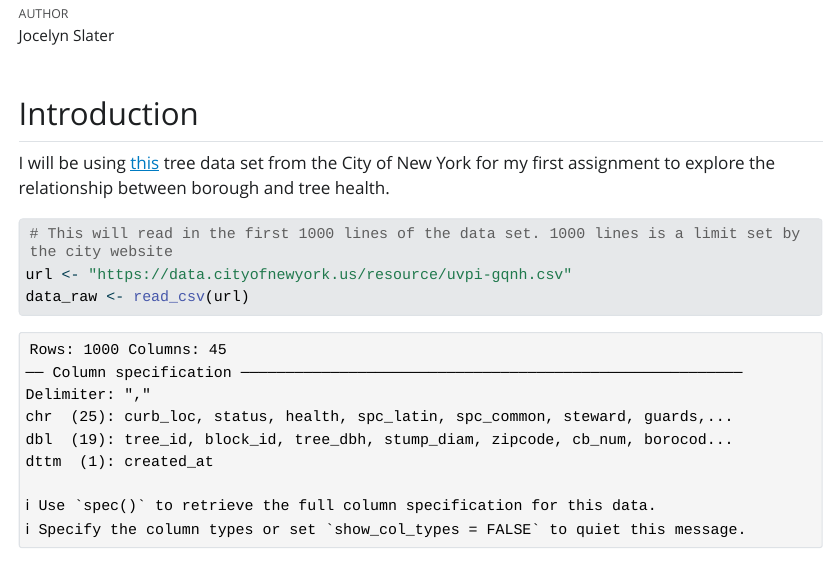
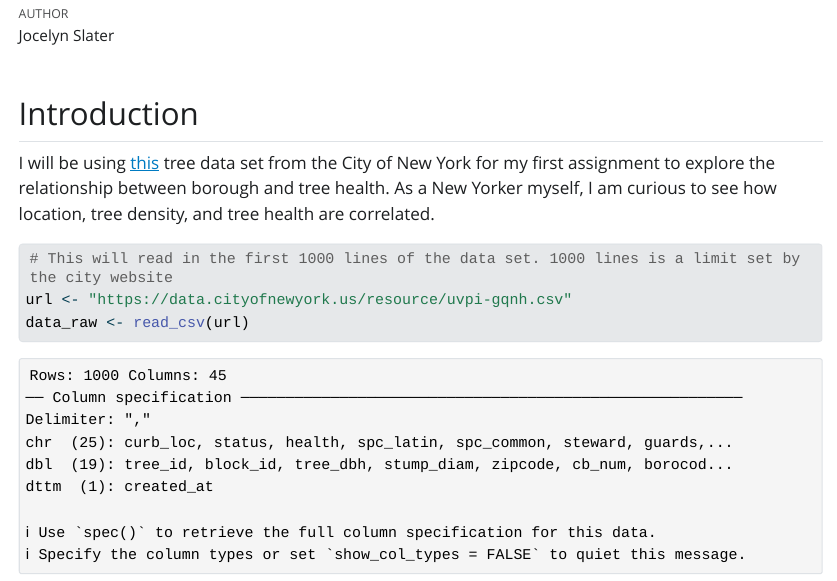
Before and after one commit to jocslater-code/DATA607, a Quarto document (Week1Assignment_Approach.qmd): the page in a window 1100 px wide, from 70 px down. The pictures show the output file Week1Assignment_Approach.html that the author committed with the source, opened offline; Quarto's library style sheets are replaced by a plain one without menus; long lines of code are wrapped.

Commit message:
Add files via upload

````diff
--- a/Week1Assignment_Approach.qmd
+++ b/Week1Assignment_Approach.qmd
@@ -12,7 +12,7 @@ library(readr)
 
 ## Introduction
 
-I will be using [this](https://data.cityofnewyork.us/Environment/2015-Street-Tree-Census-Tree-Data/uvpi-gqnh/about_data) tree data set from the City of New York for my first assignment to explore the relationship between borough and tree health.
+I will be using [this](https://data.cityofnewyork.us/Environment/2015-Street-Tree-Census-Tree-Data/uvpi-gqnh/about_data) tree data set from the City of New York for my first assignment to explore the relationship between borough and tree health. As a New Yorker myself, I am curious to see how location, tree density, and tree health are correlated.
 
 ```{r}
 # This will read in the first 1000 lines of the data set. 1000 lines is a limit set by the city website
````
Also changed, not shown: Week1Assignment_Approach.html.
